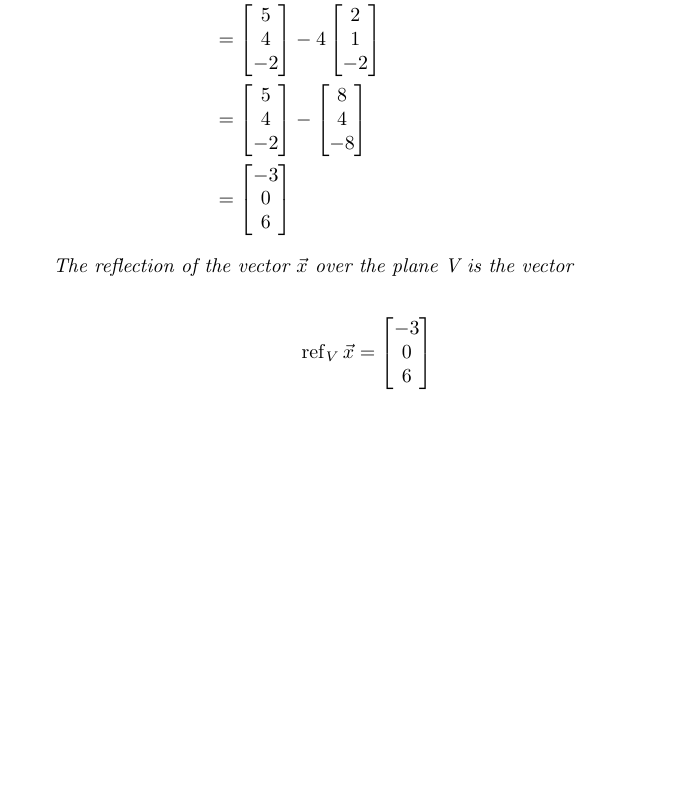
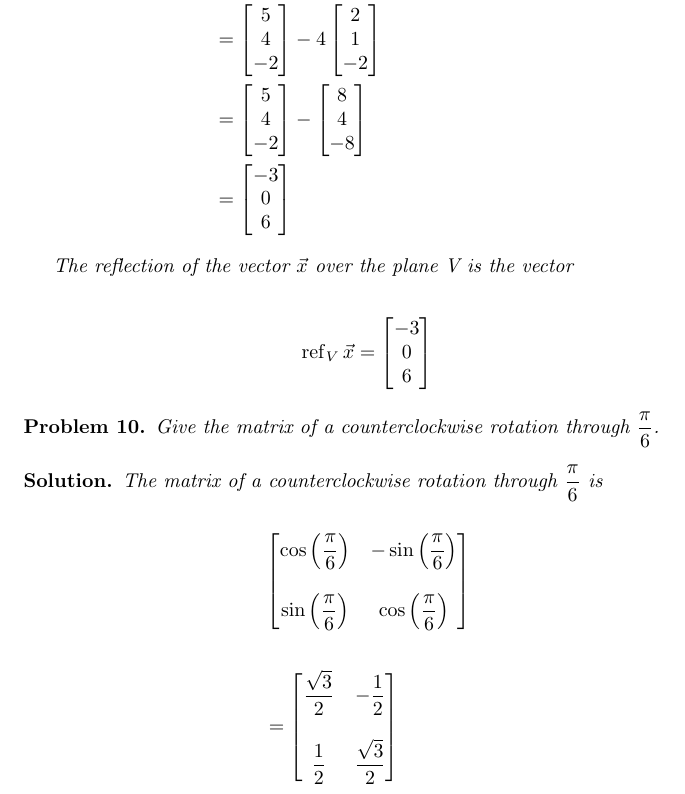
Before and after one commit to ataylor89/LinearAlgebraWithApplications, a LaTeX document (ch2sec2.tex): part of page 6 of 6, cut so that both start at the same text, the shorter picture padded with empty space. Compiled offline with pdfLaTeX.

Commit message:
Adding a problem: find the matrix of the counterclockwise rotation pi/6

```diff
--- a/ch2sec2.tex
+++ b/ch2sec2.tex
@@ -216,4 +216,24 @@ The reflection of the vector $\vec{x}$ over the plane V is the vector
 \end{align*}
 \end{solution}
 
+\begin{problem}
+Give the matrix of a counterclockwise rotation through $\displaystyle \frac{\pi}{6}$.
+\end{problem}
+
+\begin{solution}
+The matrix of a counterclockwise rotation through $\displaystyle \frac{\pi}{6}$ is
+
+\begin{align*}
+& \begin{bmatrix}
+\cos\left(\displaystyle \frac{\pi}{6}\right) & -\sin\left(\displaystyle \frac{\pi}{6}\right) \\ \\
+\sin\left(\displaystyle \frac{\pi}{6}\right) & \cos\left(\displaystyle \frac{\pi}{6}\right)
+\end{bmatrix} \\ \\
+&=
+\begin{bmatrix}
+\displaystyle \frac{\sqrt{3}}{2} & -\displaystyle \frac{1}{2} \\ \\
+\displaystyle \frac{1}{2} & \displaystyle \frac{\sqrt{3}}{2}
+\end{bmatrix}
+\end{align*}
+\end{solution}
+
 \end{document}
```
Also changed, not shown: ch2sec2.pdf.
